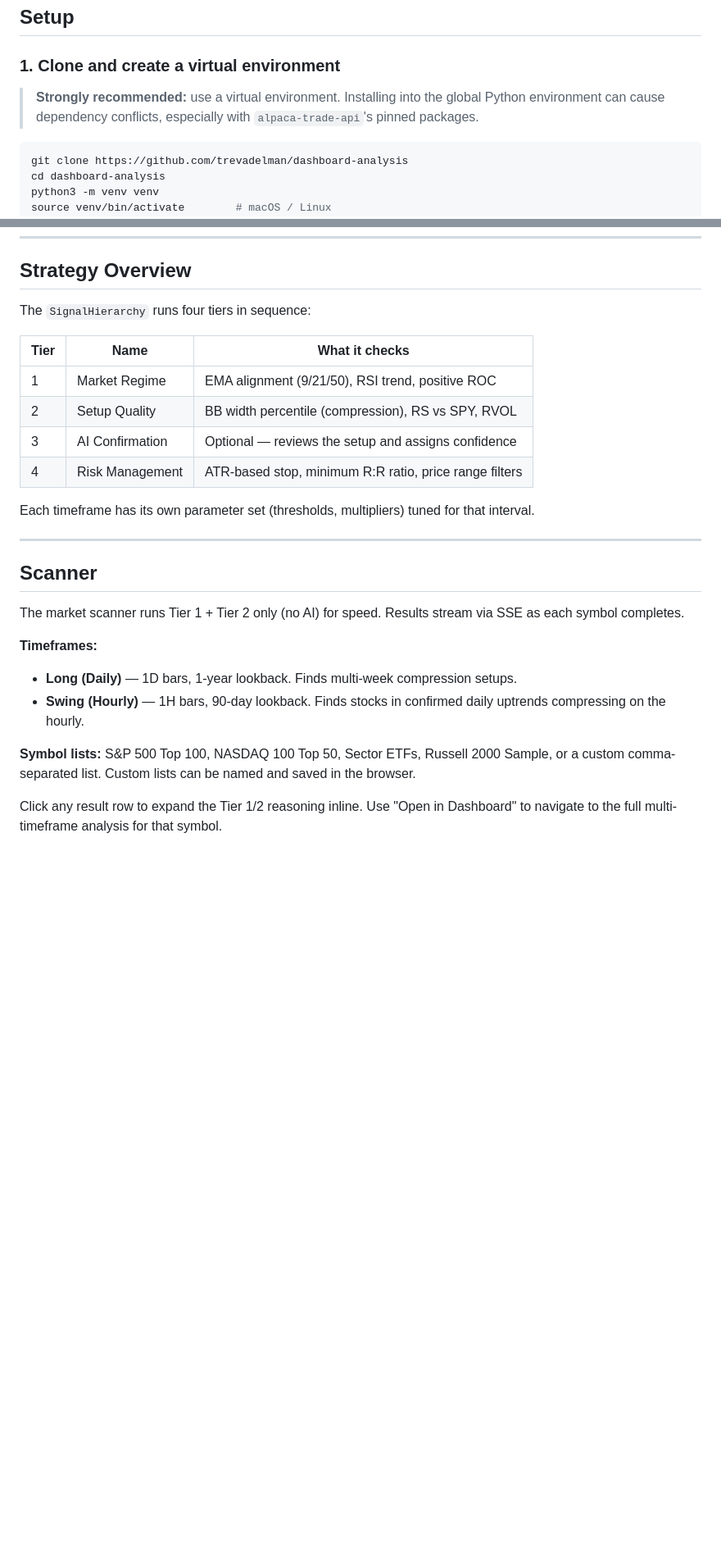
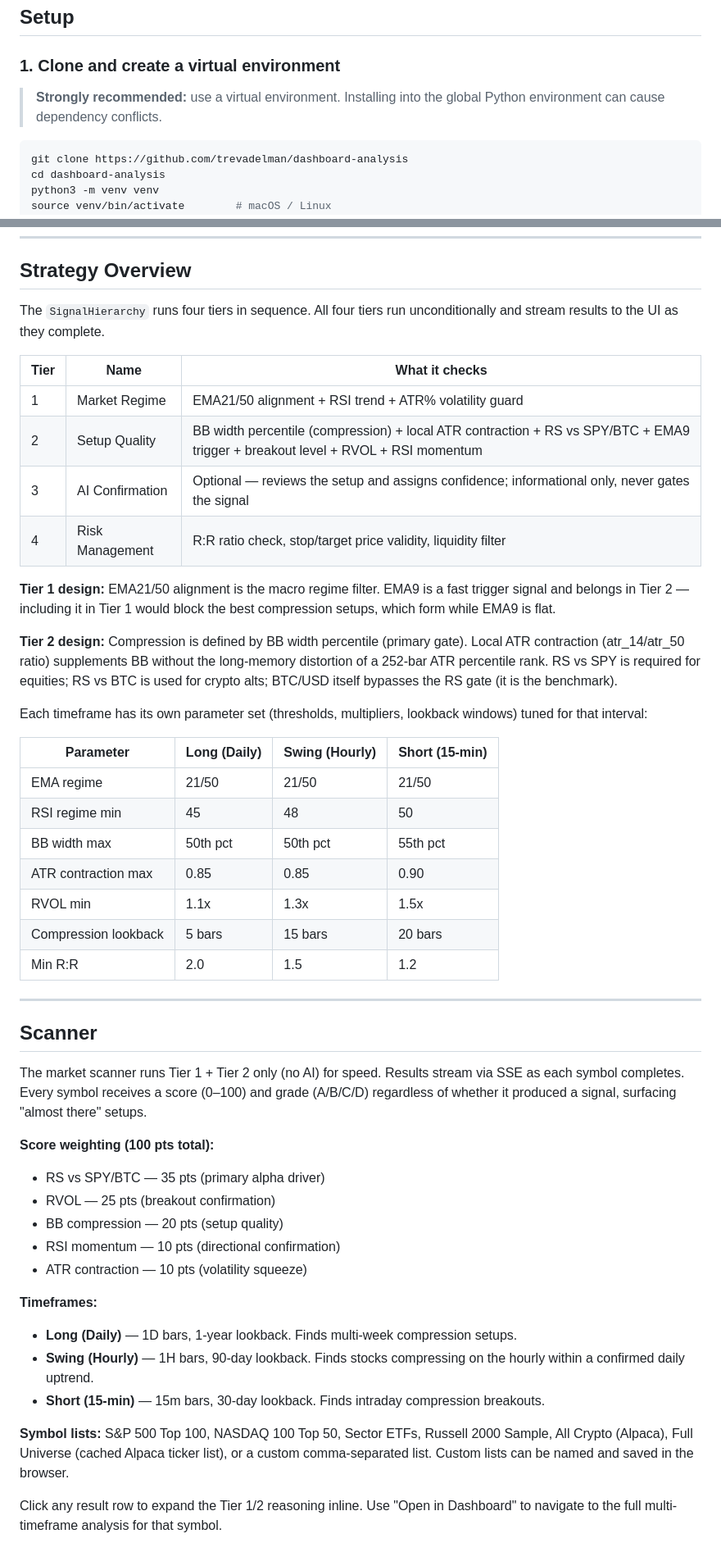
Before and after one commit to trevadelman/dashboard-analysis, a Markdown page: readme.md, 2 parts joined by grey strips. Shown at 82% size. GitHub-like rendering; blank space fills up the shorter version.

````diff
--- a/readme.md
+++ b/readme.md
@@ -63,7 +75,7 @@ dashboard-analysis/
 
 ### 1. Clone and create a virtual environment
 
-> **Strongly recommended:** use a virtual environment. Installing into the global Python environment can cause dependency conflicts, especially with `alpaca-trade-api`'s pinned packages.
+> **Strongly recommended:** use a virtual environment. Installing into the global Python environment can cause dependency conflicts.
 
 ```bash
 git clone https://github.com/trevadelman/dashboard-analysis
@@ -131,27 +143,49 @@ Any OpenAI-compatible endpoint works — just enter the URL, key, and model manu
 
 ## Strategy Overview
 
-The `SignalHierarchy` runs four tiers in sequence:
+The `SignalHierarchy` runs four tiers in sequence. All four tiers run unconditionally and stream results to the UI as they complete.
 
 | Tier | Name | What it checks |
 |------|------|----------------|
-| 1 | Market Regime | EMA alignment (9/21/50), RSI trend, positive ROC |
-| 2 | Setup Quality | BB width percentile (compression), RS vs SPY, RVOL |
-| 3 | AI Confirmation | Optional — reviews the setup and assigns confidence |
-| 4 | Risk Management | ATR-based stop, minimum R:R ratio, price range filters |
+| 1 | Market Regime | EMA21/50 alignment + RSI trend + ATR% volatility guard |
+| 2 | Setup Quality | BB width percentile (compression) + local ATR contraction + RS vs SPY/BTC + EMA9 trigger + breakout level + RVOL + RSI momentum |
+| 3 | AI Confirmation | Optional — reviews the setup and assigns confidence; informational only, never gates the signal |
+| 4 | Risk Management | R:R ratio check, stop/target price validity, liquidity filter |
 
-Each timeframe has its own parameter set (thresholds, multipliers) tuned for that interval.
+**Tier 1 design:** EMA21/50 alignment is the macro regime filter. EMA9 is a fast trigger signal and belongs in Tier 2 — including it in Tier 1 would block the best compression setups, which form while EMA9 is flat.
+
+**Tier 2 design:** Compression is defined by BB width percentile (primary gate). Local ATR contraction (atr_14/atr_50 ratio) supplements BB without the long-memory distortion of a 252-bar ATR percentile rank. RS vs SPY is required for equities; RS vs BTC is used for crypto alts; BTC/USD itself bypasses the RS gate (it is the benchmark).
+
+Each timeframe has its own parameter set (thresholds, multipliers, lookback windows) tuned for that interval:
+
+| Parameter | Long (Daily) | Swing (Hourly) | Short (15-min) |
+|-----------|-------------|----------------|----------------|
+| EMA regime | 21/50 | 21/50 | 21/50 |
+| RSI regime min | 45 | 48 | 50 |
+| BB width max | 50th pct | 50th pct | 55th pct |
+| ATR contraction max | 0.85 | 0.85 | 0.90 |
+| RVOL min | 1.1x | 1.3x | 1.5x |
+| Compression lookback | 5 bars | 15 bars | 20 bars |
+| Min R:R | 2.0 | 1.5 | 1.2 |
 
 ---
 
 ## Scanner
 
-The market scanner runs Tier 1 + Tier 2 only (no AI) for speed. Results stream via SSE as each symbol completes.
+The market scanner runs Tier 1 + Tier 2 only (no AI) for speed. Results stream via SSE as each symbol completes. Every symbol receives a score (0–100) and grade (A/B/C/D) regardless of whether it produced a signal, surfacing "almost there" setups.
+
+**Score weighting (100 pts total):**
+- RS vs SPY/BTC — 35 pts (primary alpha driver)
+- RVOL — 25 pts (breakout confirmation)
+- BB compression — 20 pts (setup quality)
+- RSI momentum — 10 pts (directional confirmation)
+- ATR contraction — 10 pts (volatility squeeze)
 
 **Timeframes:**
 - **Long (Daily)** — 1D bars, 1-year lookback. Finds multi-week compression setups.
-- **Swing (Hourly)** — 1H bars, 90-day lookback. Finds stocks in confirmed daily uptrends compressing on the hourly.
+- **Swing (Hourly)** — 1H bars, 90-day lookback. Finds stocks compressing on the hourly within a confirmed daily uptrend.
+- **Short (15-min)** — 15m bars, 30-day lookback. Finds intraday compression breakouts.
 
-**Symbol lists:** S&P 500 Top 100, NASDAQ 100 Top 50, Sector ETFs, Russell 2000 Sample, or a custom comma-separated list. Custom lists can be named and saved in the browser.
+**Symbol lists:** S&P 500 Top 100, NASDAQ 100 Top 50, Sector ETFs, Russell 2000 Sample, All Crypto (Alpaca), Full Universe (cached Alpaca ticker list), or a custom comma-separated list. Custom lists can be named and saved in the browser.
 
 Click any result row to expand the Tier 1/2 reasoning inline. Use "Open in Dashboard" to navigate to the full multi-timeframe analysis for that symbol.
````
Also changed, not shown: other parts of readme.md (+81 -27 lines).
